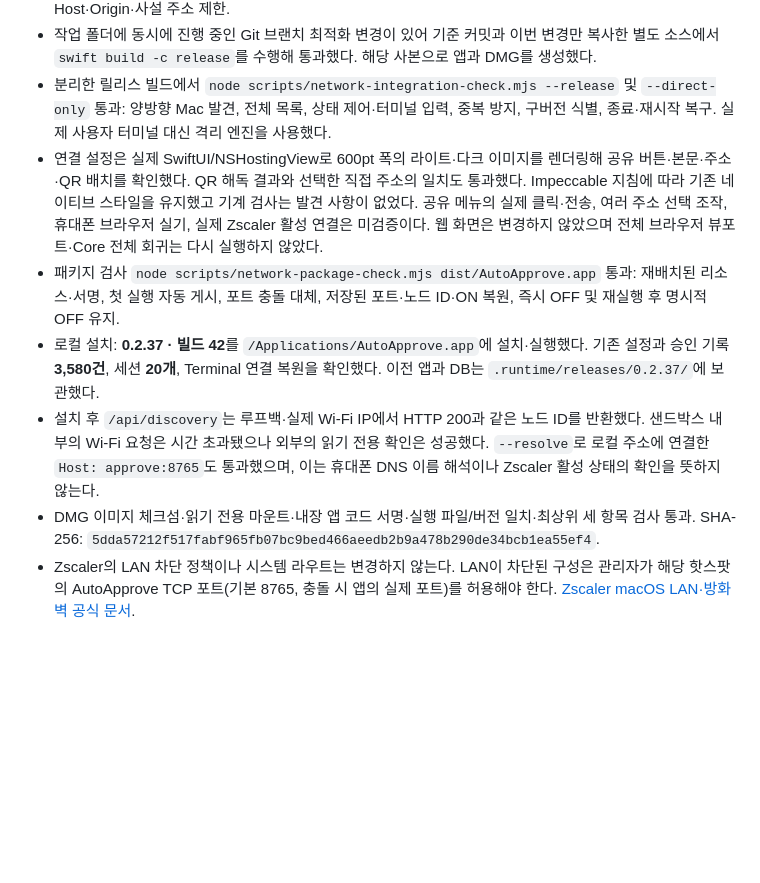
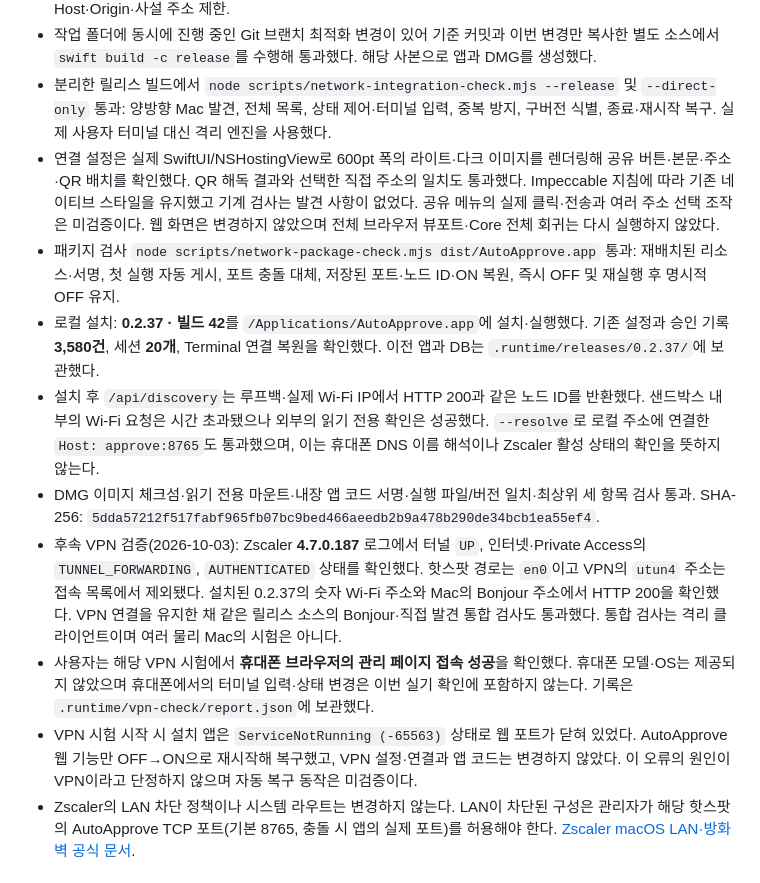
Before and after one commit to newdlops/autoapprove, a Markdown page: VALIDATION.md, the part around the change. Drawn GitHub-style; blank space fills up the shorter version.

Commit message:
Record Zscaler VPN and phone access validation

```diff
--- a/VALIDATION.md
+++ b/VALIDATION.md
@@ -9,11 +9,14 @@
 - `testRemoteHTTPBoundsOriginAndPrivateAddresses` 집중 실행 통과: VPN·가상 주소 제외, Wi-Fi 우선, 중첩 서브넷, 출발 주소/인터페이스 바인딩, 루프백/자기 주소, 현재 LAN 밖·연결 해제된 IP 거부, HTTP Host·Origin·사설 주소 제한.
 - 작업 폴더에 동시에 진행 중인 Git 브랜치 최적화 변경이 있어 기준 커밋과 이번 변경만 복사한 별도 소스에서 `swift build -c release`를 수행해 통과했다. 해당 사본으로 앱과 DMG를 생성했다.
 - 분리한 릴리스 빌드에서 `node scripts/network-integration-check.mjs --release` 및 `--direct-only` 통과: 양방향 Mac 발견, 전체 목록, 상태 제어·터미널 입력, 중복 방지, 구버전 식별, 종료·재시작 복구. 실제 사용자 터미널 대신 격리 엔진을 사용했다.
-- 연결 설정은 실제 SwiftUI/NSHostingView로 600pt 폭의 라이트·다크 이미지를 렌더링해 공유 버튼·본문·주소·QR 배치를 확인했다. QR 해독 결과와 선택한 직접 주소의 일치도 통과했다. Impeccable 지침에 따라 기존 네이티브 스타일을 유지했고 기계 검사는 발견 사항이 없었다. 공유 메뉴의 실제 클릭·전송, 여러 주소 선택 조작, 휴대폰 브라우저 실기, 실제 Zscaler 활성 연결은 미검증이다. 웹 화면은 변경하지 않았으며 전체 브라우저 뷰포트·Core 전체 회귀는 다시 실행하지 않았다.
+- 연결 설정은 실제 SwiftUI/NSHostingView로 600pt 폭의 라이트·다크 이미지를 렌더링해 공유 버튼·본문·주소·QR 배치를 확인했다. QR 해독 결과와 선택한 직접 주소의 일치도 통과했다. Impeccable 지침에 따라 기존 네이티브 스타일을 유지했고 기계 검사는 발견 사항이 없었다. 공유 메뉴의 실제 클릭·전송과 여러 주소 선택 조작은 미검증이다. 웹 화면은 변경하지 않았으며 전체 브라우저 뷰포트·Core 전체 회귀는 다시 실행하지 않았다.
 - 패키지 검사 `node scripts/network-package-check.mjs dist/AutoApprove.app` 통과: 재배치된 리소스·서명, 첫 실행 자동 게시, 포트 충돌 대체, 저장된 포트·노드 ID·ON 복원, 즉시 OFF 및 재실행 후 명시적 OFF 유지.
 - 로컬 설치: **0.2.37 · 빌드 42**를 `/Applications/AutoApprove.app`에 설치·실행했다. 기존 설정과 승인 기록 **3,580건**, 세션 **20개**, Terminal 연결 복원을 확인했다. 이전 앱과 DB는 `.runtime/releases/0.2.37/`에 보관했다.
 - 설치 후 `/api/discovery`는 루프백·실제 Wi-Fi IP에서 HTTP 200과 같은 노드 ID를 반환했다. 샌드박스 내부의 Wi-Fi 요청은 시간 초과됐으나 외부의 읽기 전용 확인은 성공했다. `--resolve`로 로컬 주소에 연결한 `Host: approve:8765`도 통과했으며, 이는 휴대폰 DNS 이름 해석이나 Zscaler 활성 상태의 확인을 뜻하지 않는다.
 - DMG 이미지 체크섬·읽기 전용 마운트·내장 앱 코드 서명·실행 파일/버전 일치·최상위 세 항목 검사 통과. SHA-256: `5dda57212f517fabf965fb07bc9bed466aeedb2b9a478b290de34bcb1ea55ef4`.
+- 후속 VPN 검증(2026-10-03): Zscaler **4.7.0.187** 로그에서 터널 `UP`, 인터넷·Private Access의 `TUNNEL_FORWARDING`, `AUTHENTICATED` 상태를 확인했다. 핫스팟 경로는 `en0`이고 VPN의 `utun4` 주소는 접속 목록에서 제외됐다. 설치된 0.2.37의 숫자 Wi-Fi 주소와 Mac의 Bonjour 주소에서 HTTP 200을 확인했다. VPN 연결을 유지한 채 같은 릴리스 소스의 Bonjour·직접 발견 통합 검사도 통과했다. 통합 검사는 격리 클라이언트이며 여러 물리 Mac의 시험은 아니다.
+- 사용자는 해당 VPN 시험에서 **휴대폰 브라우저의 관리 페이지 접속 성공**을 확인했다. 휴대폰 모델·OS는 제공되지 않았으며 휴대폰에서의 터미널 입력·상태 변경은 이번 실기 확인에 포함하지 않는다. 기록은 `.runtime/vpn-check/report.json`에 보관했다.
+- VPN 시험 시작 시 설치 앱은 `ServiceNotRunning (-65563)` 상태로 웹 포트가 닫혀 있었다. AutoApprove 웹 기능만 OFF→ON으로 재시작해 복구했고, VPN 설정·연결과 앱 코드는 변경하지 않았다. 이 오류의 원인이 VPN이라고 단정하지 않으며 자동 복구 동작은 미검증이다.
 - Zscaler의 LAN 차단 정책이나 시스템 라우트는 변경하지 않는다. LAN이 차단된 구성은 관리자가 해당 핫스팟의 AutoApprove TCP 포트(기본 8765, 충돌 시 앱의 실제 포트)를 허용해야 한다. [Zscaler macOS LAN·방화벽 공식 문서](https://help.zscaler.com/client-connector/blocking-lan-access).
 
 ## 0.2.36 각 Mac의 자동 웹 게시와 핫스팟 휴대폰 접속
```
